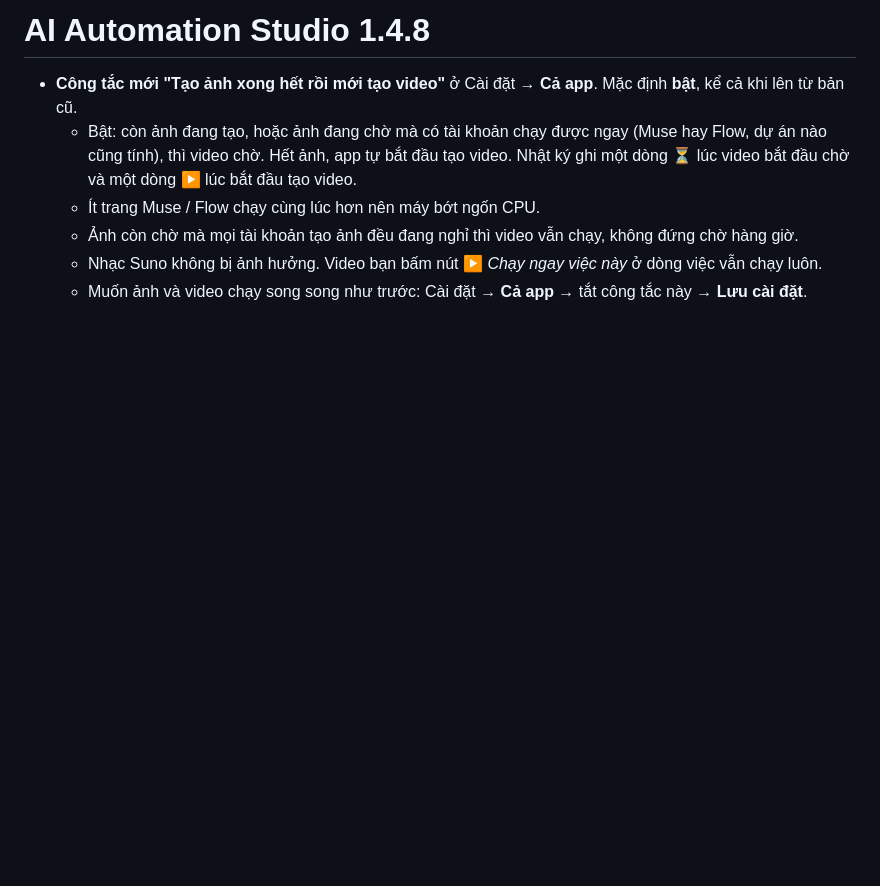
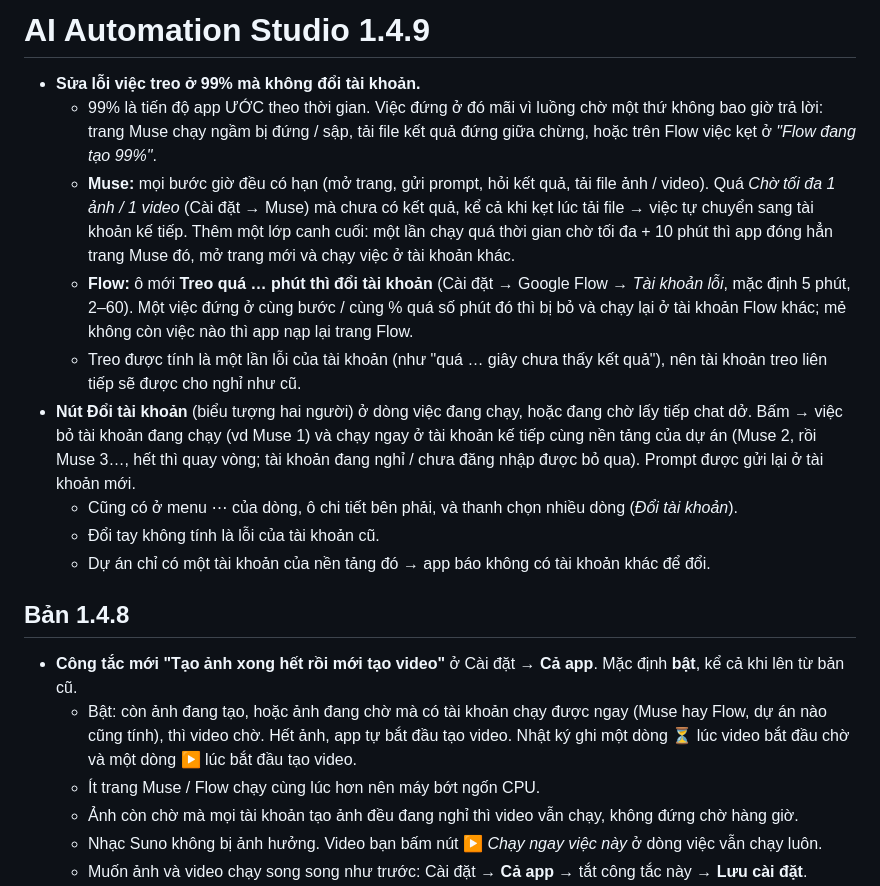
Before and after one commit to RollReus6868/AI-Automation-Studio, a Markdown page: GHI_CHU_BAN_MOI.md, the part around the change. Drawn GitHub-style; blank space fills up the shorter version.

```diff
--- a/GHI_CHU_BAN_MOI.md
+++ b/GHI_CHU_BAN_MOI.md
@@ -1,4 +1,16 @@
-# AI Automation Studio 1.4.8
+# AI Automation Studio 1.4.9
+
+- **Sửa lỗi việc treo ở 99% mà không đổi tài khoản.**
+  - 99% là tiến độ app ƯỚC theo thời gian. Việc đứng ở đó mãi vì luồng chờ một thứ không bao giờ trả lời: trang Muse chạy ngầm bị đứng / sập, tải file kết quả đứng giữa chừng, hoặc trên Flow việc kẹt ở *"Flow đang tạo 99%"*.
+  - **Muse:** mọi bước giờ đều có hạn (mở trang, gửi prompt, hỏi kết quả, tải file ảnh / video). Quá *Chờ tối đa 1 ảnh / 1 video* (Cài đặt → Muse) mà chưa có kết quả, kể cả khi kẹt lúc tải file → việc tự chuyển sang tài khoản kế tiếp. Thêm một lớp canh cuối: một lần chạy quá thời gian chờ tối đa + 10 phút thì app đóng hẳn trang Muse đó, mở trang mới và chạy việc ở tài khoản khác.
+  - **Flow:** ô mới **Treo quá … phút thì đổi tài khoản** (Cài đặt → Google Flow → *Tài khoản lỗi*, mặc định 5 phút, 2–60). Một việc đứng ở cùng bước / cùng % quá số phút đó thì bị bỏ và chạy lại ở tài khoản Flow khác; mẻ không còn việc nào thì app nạp lại trang Flow.
+  - Treo được tính là một lần lỗi của tài khoản (như "quá … giây chưa thấy kết quả"), nên tài khoản treo liên tiếp sẽ được cho nghỉ như cũ.
+- **Nút Đổi tài khoản** (biểu tượng hai người) ở dòng việc đang chạy, hoặc đang chờ lấy tiếp chat dở. Bấm → việc bỏ tài khoản đang chạy (vd Muse 1) và chạy ngay ở tài khoản kế tiếp cùng nền tảng của dự án (Muse 2, rồi Muse 3…, hết thì quay vòng; tài khoản đang nghỉ / chưa đăng nhập được bỏ qua). Prompt được gửi lại ở tài khoản mới.
+  - Cũng có ở menu ⋯ của dòng, ô chi tiết bên phải, và thanh chọn nhiều dòng (*Đổi tài khoản*).
+  - Đổi tay không tính là lỗi của tài khoản cũ.
+  - Dự án chỉ có một tài khoản của nền tảng đó → app báo không có tài khoản khác để đổi.
+
+## Bản 1.4.8
 
 - **Công tắc mới "Tạo ảnh xong hết rồi mới tạo video"** ở Cài đặt → **Cả app**. Mặc định **bật**, kể cả khi lên từ bản cũ.
   - Bật: còn ảnh đang tạo, hoặc ảnh đang chờ mà có tài khoản chạy được ngay (Muse hay Flow, dự án nào cũng tính), thì video chờ. Hết ảnh, app tự bắt đầu tạo video. Nhật ký ghi một dòng ⏳ lúc video bắt đầu chờ và một dòng ▶ lúc bắt đầu tạo video.
```
Also changed, not shown: README.md (+1 -0 lines).
